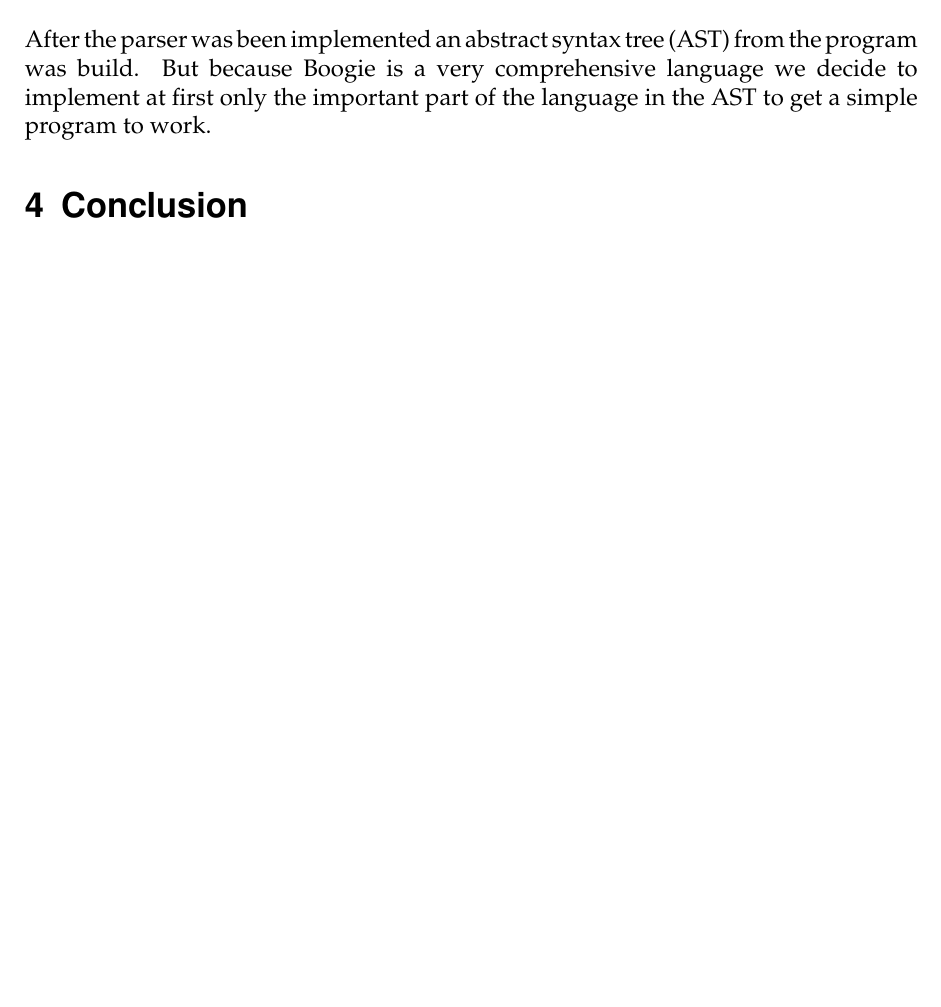
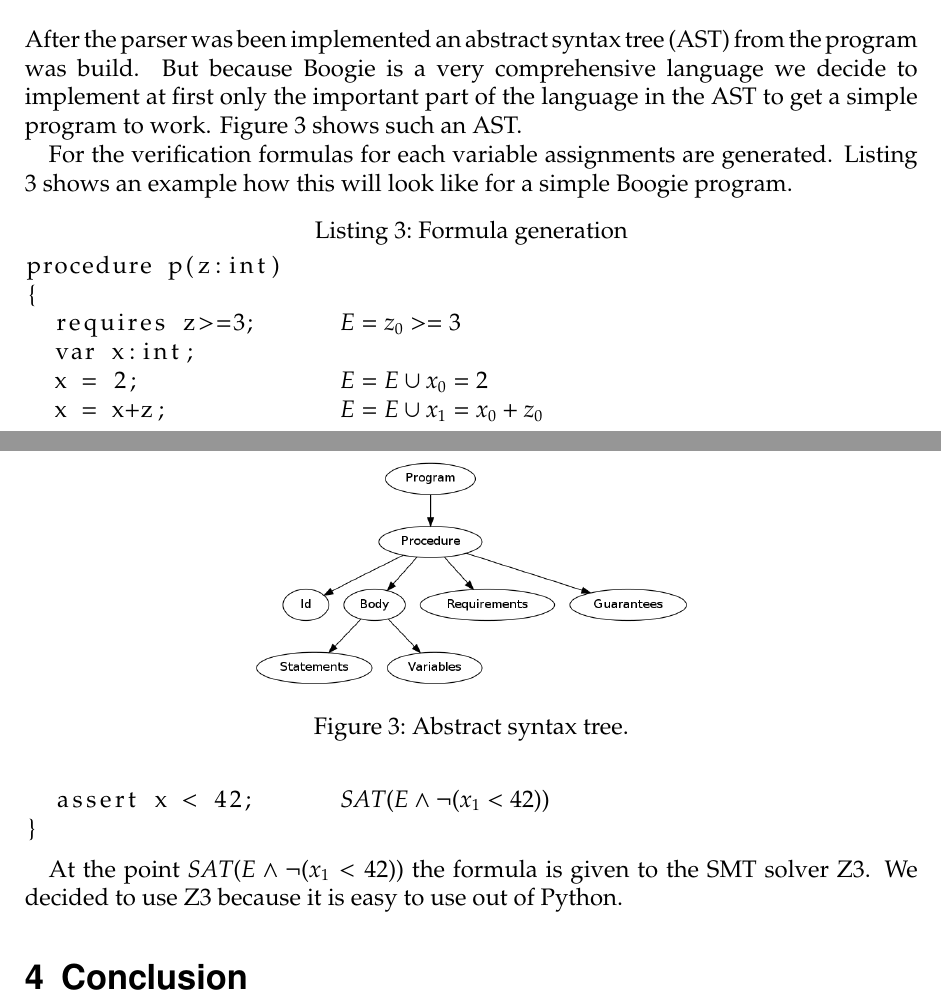
Before and after one commit to Zottel/boogieleaks, a LaTeX document (doc/summary.tex): part of page 4 of 5 before the commit and two parts of pages 4 and 5 of 5 after it, the two joined at a grey line, cut so that both start at the same text, the shorter picture padded with empty space. Compiled offline with pdfLaTeX.

Commit message:
extend summary

```diff
--- a/doc/summary.tex
+++ b/doc/summary.tex
@@ -128,14 +128,33 @@ p[0] = p[2]
 \end{lstlisting}
 
 \section{Verification}
-After the parser was been implemented an abstract syntax tree (AST) from the program was build. But because Boogie is a very comprehensive language we decide to implement at first only the important part of the language in the AST to get a simple program to work.
+After the parser was been implemented an abstract syntax tree (AST) from the program was build. But because Boogie is a very comprehensive language we decide to implement at first only the important part of the language in the AST to get a simple program to work. Figure \ref{fig:ast} shows such an AST.
 
-% TODO AST image
+\begin{figure}[ht]
+  \centering
+    \includegraphics[height=4cm]{ast}
+    \caption{Abstract syntax tree.}
+  \label{fig:ast}
+\end{figure}
 
-% TODO text about verification
+For the verification formulas for each variable assignments are generated. Listing \ref{lst:ver} shows an example how this will look like for a simple Boogie program.
+
+\begin{lstlisting}[caption=Formula generation, label=lst:ver, mathescape]
+procedure p(z:int)
+{
+  requires z>=3;      $E = {z_0 >= 3}$
+  var x:int;
+  x = 2;              $E = E \cup {x_0 = 2}$
+  x = x+z;            $E = E \cup {x_1 = x_0 + z_0}$
+  assert x < 42;      $SAT(E \wedge \neg(x_1 < 42)) $
+}
+\end{lstlisting}
+
+At the point $SAT(E \wedge \neg(x_1 < 42))$ the formula is given to the SMT solver Z3. We decided to use Z3 because it is easy to use out of Python.
+
+% TODO insert output of z3
 
 \section{Conclusion}
-
 % TODO bla blub interesantes project blub wenig zeit bla.....
 
 
```
